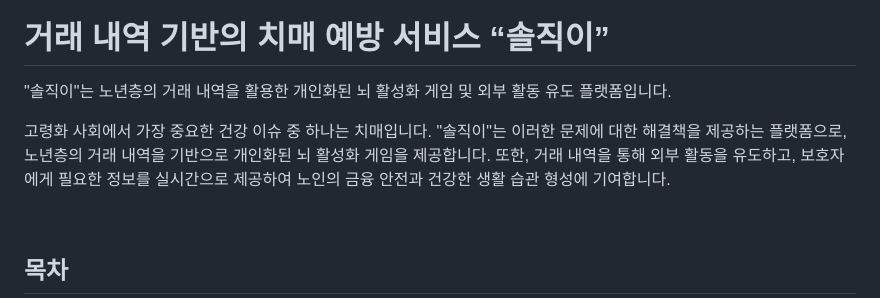
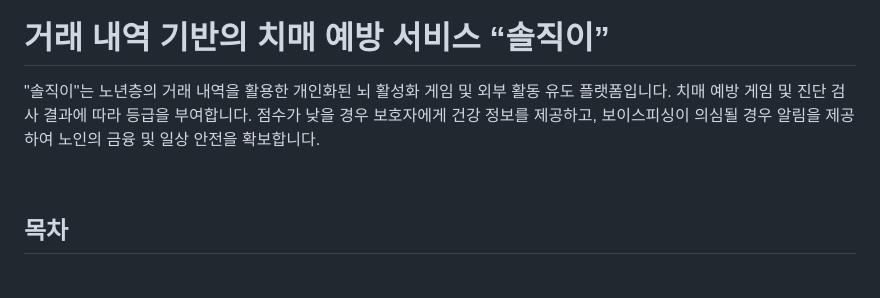
Before and after one commit to SSAFYxShinhan/SolJiGi, a Markdown page: README.md, the part around the change printed below. Rendered like a GitHub page; blank space fills up the shorter version.

```diff
--- a/README.md
+++ b/README.md
@@ -3,9 +3,7 @@
 
 <h1>거래 내역 기반의 치매 예방 서비스 “솔직이” </h1>
 
-"솔직이"는 노년층의 거래 내역을 활용한 개인화된 뇌 활성화 게임 및 외부 활동 유도 플랫폼입니다.
-
-고령화 사회에서 가장 중요한 건강 이슈 중 하나는 치매입니다. "솔직이"는 이러한 문제에 대한 해결책을 제공하는 플랫폼으로, 노년층의 거래 내역을 기반으로 개인화된 뇌 활성화 게임을 제공합니다. 또한, 거래 내역을 통해 외부 활동을 유도하고, 보호자에게 필요한 정보를 실시간으로 제공하여 노인의 금융 안전과 건강한 생활 습관 형성에 기여합니다.
+"솔직이"는 노년층의 거래 내역을 활용한 개인화된 뇌 활성화 게임 및 외부 활동 유도 플랫폼입니다. 치매 예방 게임 및 진단 검사 결과에 따라 등급을 부여합니다. 점수가 낮을 경우 보호자에게 건강 정보를 제공하고, 보이스피싱이 의심될 경우 알림을 제공하여 노인의 금융 및 일상 안전을 확보합니다.
 
 <br>
 
```
Also changed, not shown: other parts of README.md (+0 -2 lines).
